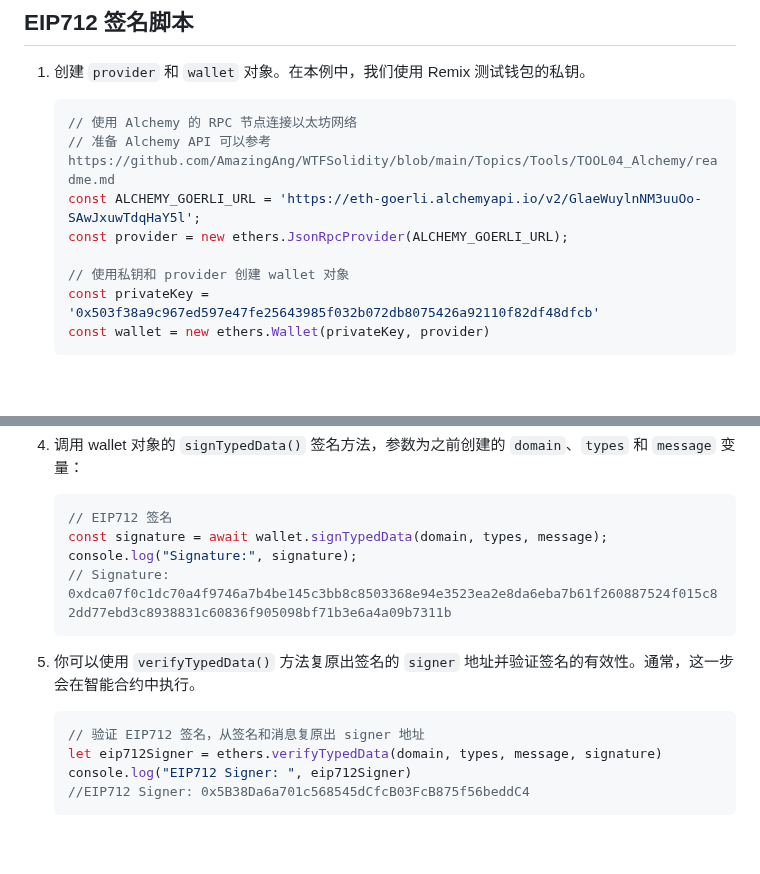
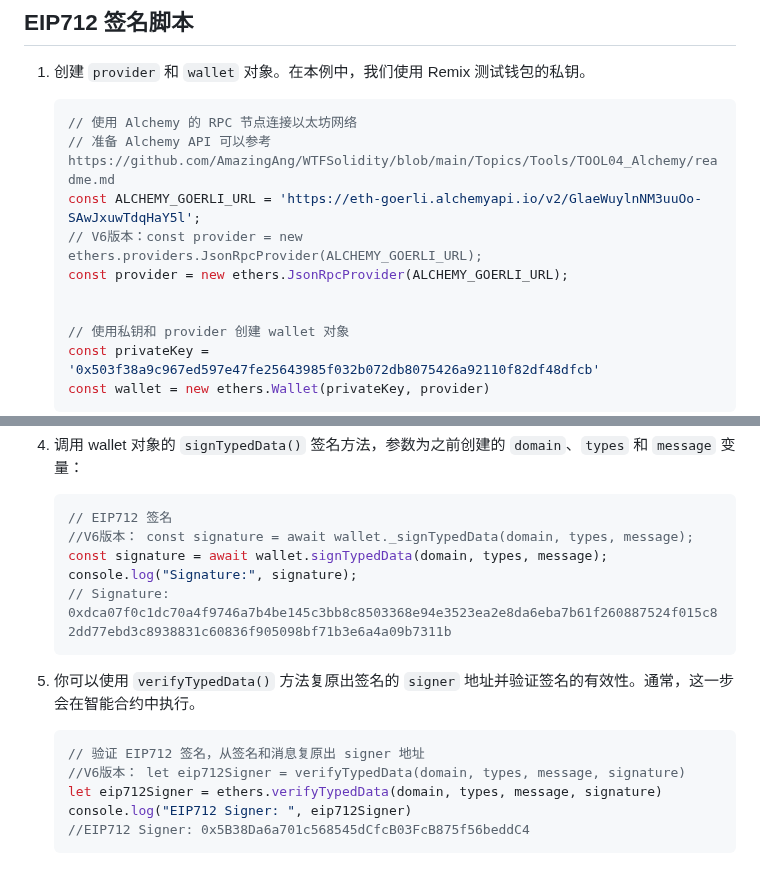
Before and after one commit to WTFAcademy/WTF-Ethers, a Markdown page: 26_EIP712/readme.md, 2 parts joined by grey strips. Drawn GitHub-style; blank space fills up the shorter version.

Commit message:
补充V6版本写法

````diff
--- a/26_EIP712/readme.md
+++ b/26_EIP712/readme.md
@@ -36,7 +36,9 @@ WTF Academy 社群：[Discord](https://discord.gg/5akcruXrsk)｜[微信群](http
     // 使用 Alchemy 的 RPC 节点连接以太坊网络
     // 准备 Alchemy API 可以参考 https://github.com/AmazingAng/WTFSolidity/blob/main/Topics/Tools/TOOL04_Alchemy/readme.md
     const ALCHEMY_GOERLI_URL = 'https://eth-goerli.alchemyapi.io/v2/GlaeWuylnNM3uuOo-SAwJxuwTdqHaY5l';
+    // V6版本：const provider = new ethers.providers.JsonRpcProvider(ALCHEMY_GOERLI_URL);
     const provider = new ethers.JsonRpcProvider(ALCHEMY_GOERLI_URL);
+
 
     // 使用私钥和 provider 创建 wallet 对象
     const privateKey = '0x503f38a9c967ed597e47fe25643985f032b072db8075426a92110f82df48dfcb'
@@ -84,6 +86,7 @@ WTF Academy 社群：[Discord](https://discord.gg/5akcruXrsk)｜[微信群](http
 
     ```js
     // EIP712 签名
+    //V6版本： const signature = await wallet._signTypedData(domain, types, message);
     const signature = await wallet.signTypedData(domain, types, message);
     console.log("Signature:", signature);
     // Signature: 0xdca07f0c1dc70a4f9746a7b4be145c3bb8c8503368e94e3523ea2e8da6eba7b61f260887524f015c82dd77ebd3c8938831c60836f905098bf71b3e6a4a09b7311b
@@ -93,6 +96,7 @@ WTF Academy 社群：[Discord](https://discord.gg/5akcruXrsk)｜[微信群](http
 
     ```js
     // 验证 EIP712 签名，从签名和消息复原出 signer 地址
+    //V6版本： let eip712Signer = verifyTypedData(domain, types, message, signature)
     let eip712Signer = ethers.verifyTypedData(domain, types, message, signature)
     console.log("EIP712 Signer: ", eip712Signer)
     //EIP712 Signer: 0x5B38Da6a701c568545dCfcB03FcB875f56beddC4
````
